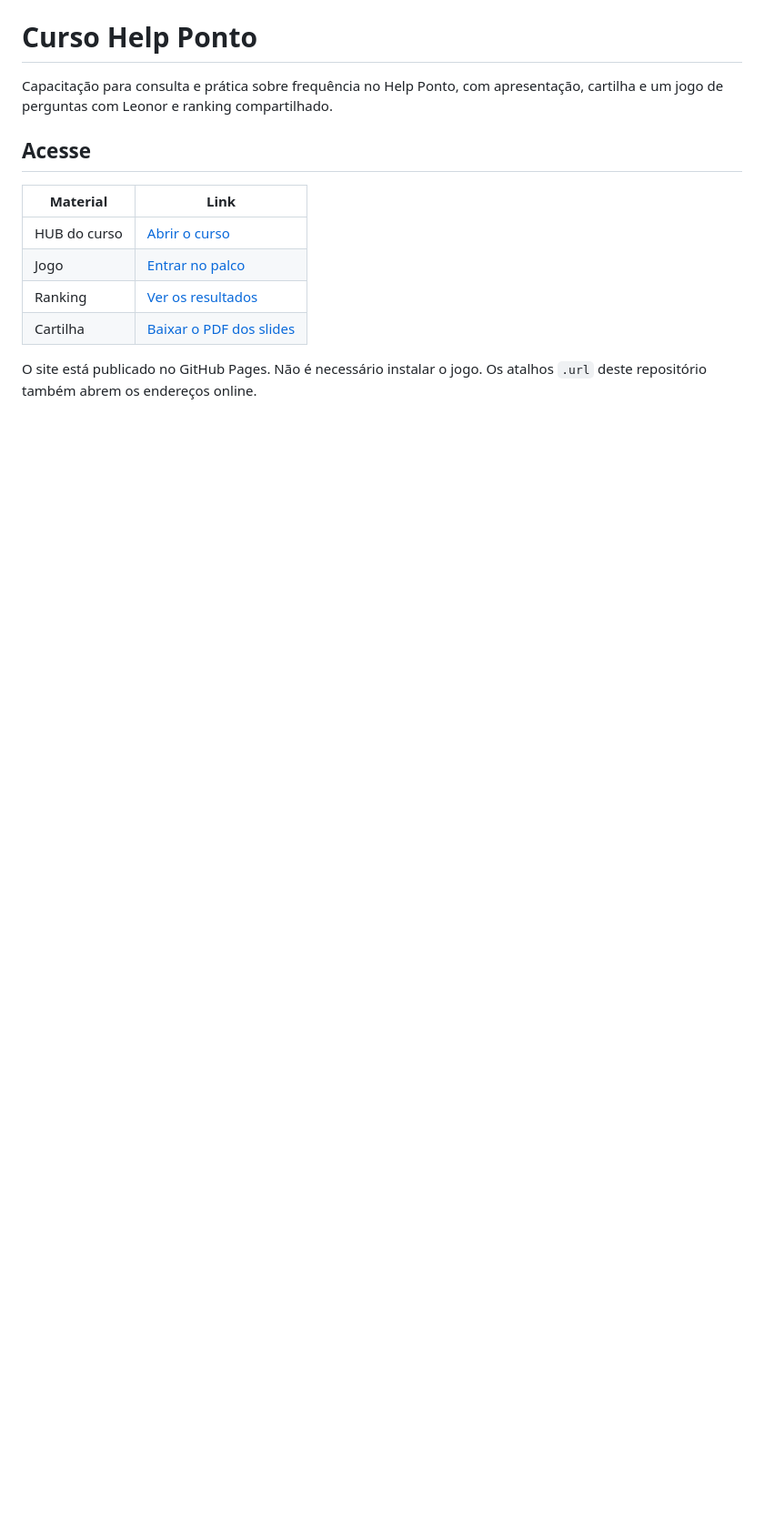
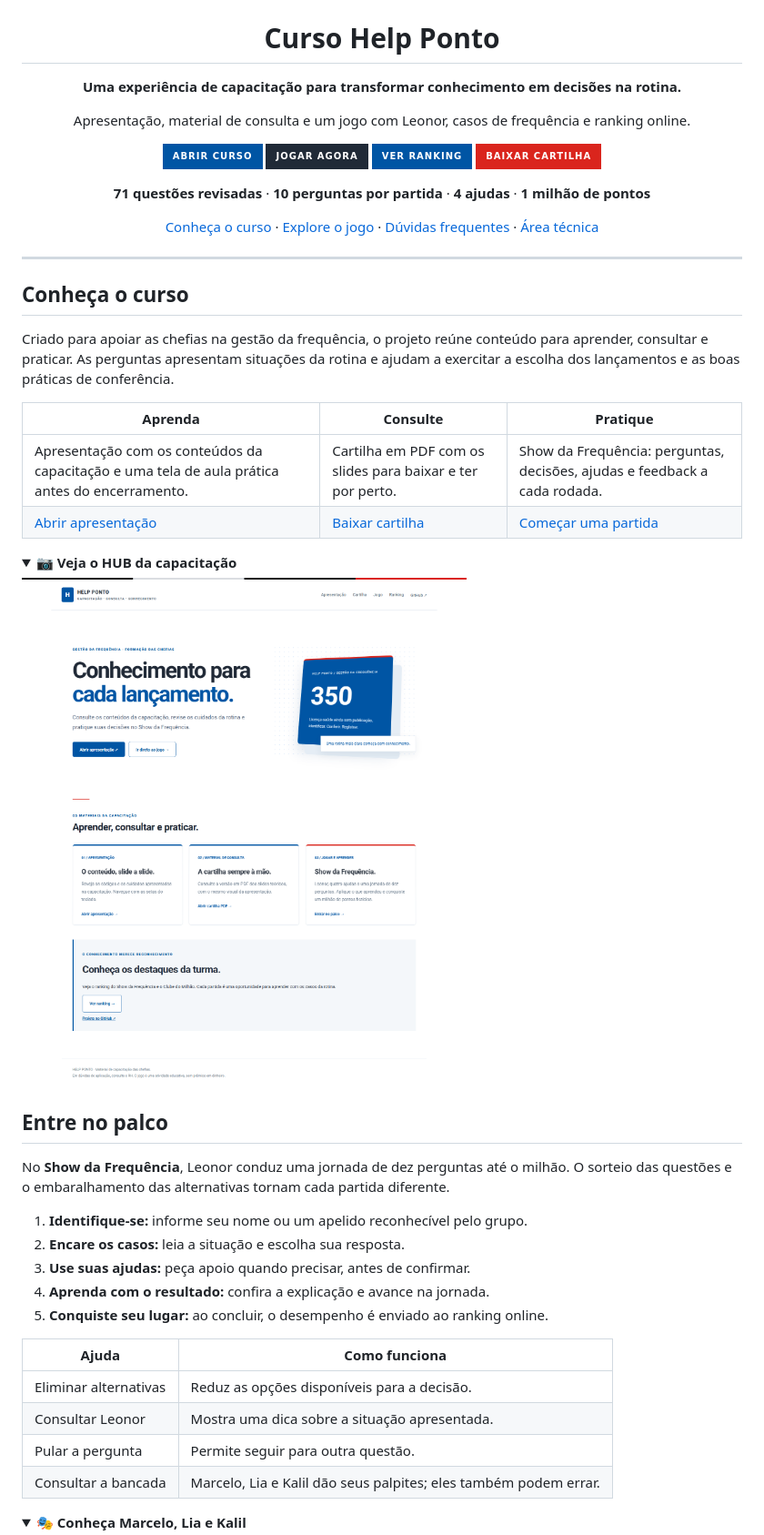
Before and after one commit to Kalicon/Curso-Helpponto, a Markdown page: README.md, the part around one of its changes. Shown at 91% size. Rendered like a GitHub page; pictures changed too: docs/images/hub.png (added); folded sections open; badges without logos; blank space fills up the shorter version.

```diff
--- a/README.md
+++ b/README.md
@@ -1,15 +5,55 @@
 # Curso Help Ponto
 
-Capacitação para consulta e prática sobre frequência no Help Ponto, com apresentação, cartilha e um jogo de perguntas com Leonor e ranking compartilhado.
+**Uma experiência de capacitação para transformar conhecimento em decisões na rotina.**
 
-## Acesse
+Apresentação, material de consulta e um jogo com Leonor, casos de frequência e ranking online.
 
-| Material | Link |
+[![Abrir curso](https://img.shields.io/badge/ABRIR_CURSO-0055A4?style=for-the-badge)](https://kalicon.github.io/Curso-Helpponto/)
+[![Jogar agora](https://img.shields.io/badge/JOGAR_AGORA-202A37?style=for-the-badge)](https://kalicon.github.io/Curso-Helpponto/jogo.html)
+[![Ver ranking](https://img.shields.io/badge/VER_RANKING-0055A4?style=for-the-badge)](https://kalicon.github.io/Curso-Helpponto/ranking.html)
+[![Baixar cartilha](https://img.shields.io/badge/BAIXAR_CARTILHA-DA251D?style=for-the-badge)](https://kalicon.github.io/Curso-Helpponto/materiais/Cartilha_Help_Ponto.pdf)
+
+**71 questões revisadas** · **10 perguntas por partida** · **4 ajudas** · **1 milhão de pontos**
+
+[Conheça o curso](#conheça-o-curso) · [Explore o jogo](#entre-no-palco) · [Dúvidas frequentes](#dúvidas-frequentes) · [Área técnica](#área-técnica)
+
+</div>
+
+---
+
+## Conheça o curso
+
+Criado para apoiar as chefias na gestão da frequência, o projeto reúne conteúdo para aprender, consultar e praticar. As perguntas apresentam situações da rotina e ajudam a exercitar a escolha dos lançamentos e as boas práticas de conferência.
+
+| Aprenda | Consulte | Pratique |
+| --- | --- | --- |
+| Apresentação com os conteúdos da capacitação e uma tela de aula prática antes do encerramento. | Cartilha em PDF com os slides para baixar e ter por perto. | Show da Frequência: perguntas, decisões, ajudas e feedback a cada rodada. |
+| [Abrir apresentação](https://kalicon.github.io/Curso-Helpponto/assets/Slide01.html) | [Baixar cartilha](https://kalicon.github.io/Curso-Helpponto/materiais/Cartilha_Help_Ponto.pdf) | [Começar uma partida](https://kalicon.github.io/Curso-Helpponto/jogo.html) |
+
+<details>
+<summary><strong>📷 Veja o HUB da capacitação</strong></summary>
+
+[![HUB com acesso à apresentação, cartilha, jogo e ranking](docs/images/hub.png)](https://kalicon.github.io/Curso-Helpponto/)
+
+</details>
+
+## Entre no palco
+
+No **Show da Frequência**, Leonor conduz uma jornada de dez perguntas até o milhão. O sorteio das questões e o embaralhamento das alternativas tornam cada partida diferente.
+
+1. **Identifique-se:** informe seu nome ou um apelido reconhecível pelo grupo.
+2. **Encare os casos:** leia a situação e escolha sua resposta.
+3. **Use suas ajudas:** peça apoio quando precisar, antes de confirmar.
+4. **Aprenda com o resultado:** confira a explicação e avance na jornada.
+5. **Conquiste seu lugar:** ao concluir, o desempenho é enviado ao ranking online.
+
+| Ajuda | Como funciona |
 | --- | --- |
-| HUB do curso | [Abrir o curso](https://kalicon.github.io/Curso-Helpponto/) |
-| Jogo | [Entrar no palco](https://kalicon.github.io/Curso-Helpponto/jogo.html) |
-| Ranking | [Ver os resultados](https://kalicon.github.io/Curso-Helpponto/ranking.html) |
-| Cartilha | [Baixar o PDF dos slides](https://kalicon.github.io/Curso-Helpponto/materiais/Cartilha_Help_Ponto.pdf) |
+| Eliminar alternativas | Reduz as opções disponíveis para a decisão. |
+| Consultar Leonor | Mostra uma dica sobre a situação apresentada. |
+| Pular a pergunta | Permite seguir para outra questão. |
+| Consultar a bancada | Marcelo, Lia e Kalil dão seus palpites; eles também podem errar. |
 
-O site está publicado no GitHub Pages. Não é necessário instalar o jogo. Os atalhos `.url` deste repositório também abrem os endereços online.
+<details>
+<summary><strong>🎭 Conheça Marcelo, Lia e Kalil</strong></summary>
 
```
Also changed, not shown: other parts of README.md (+113 -33 lines), docs/images/bancada.png (added), docs/images/conquista-milhao.png (added), 1 other file.
